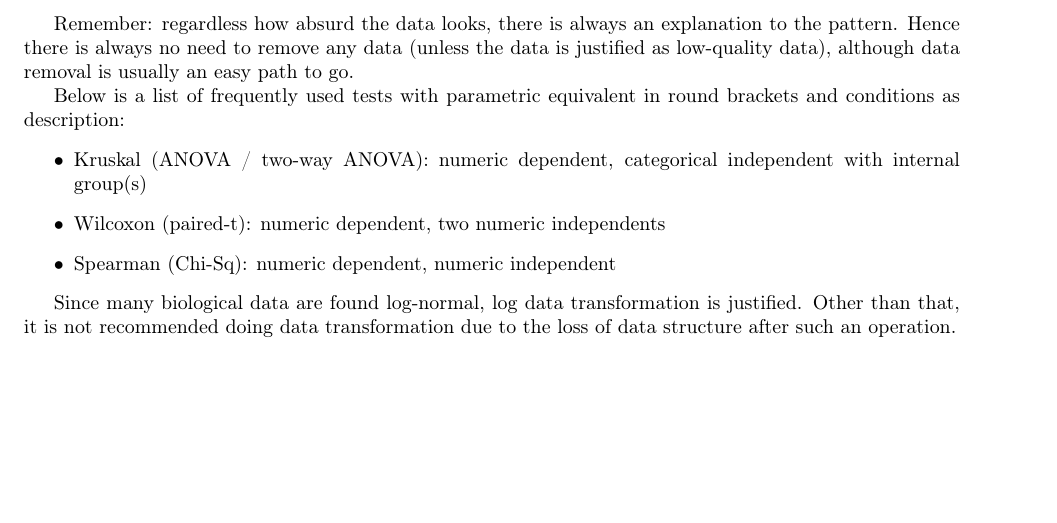
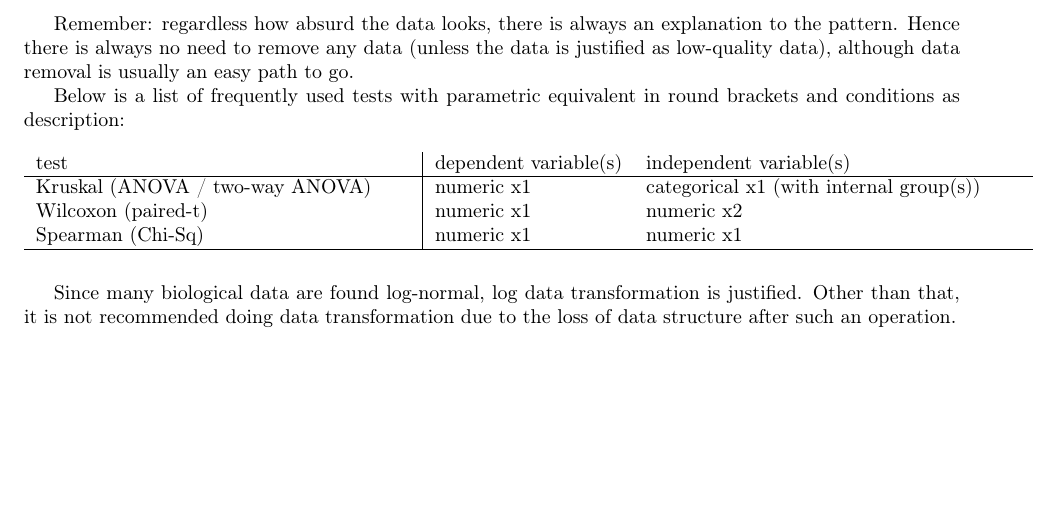
Before and after one commit to ph-u/R_statistics, a LaTeX document (parts/choice.tex): part of the page, cut so that both start at the same text. Compiled offline with pdfLaTeX.

Commit message:
make choose stat test clearer

```diff
--- a/parts/choice.tex
+++ b/parts/choice.tex
@@ -21,12 +21,13 @@ This step should ideally be planned before collecting any data, with details of
 
 Remember: regardless how absurd the data looks, there is always an explanation to the pattern.  Hence there is always no need to remove any data (unless the data is justified as low-quality data), although data removal is usually an easy path to go.
 
-Below is a list of frequently used tests with parametric equivalent in round brackets and conditions as description:
-\begin{itemize}
-    \item Kruskal (ANOVA / two-way ANOVA): numeric dependent, categorical independent with internal group(s)
-    \item Wilcoxon (paired-t): numeric dependent, two numeric independents
-    \item Spearman (Chi-Sq): numeric dependent, numeric independent
-\end{itemize}
+Below is a list of frequently used tests with parametric equivalent in round brackets and conditions as description:\\\\
+\begin{tabular}{p{.4\linewidth}|p{.2\linewidth}p{.4\linewidth}}
+    test & dependent variable(s) & independent variable(s)\\\hline
+    Kruskal (ANOVA / two-way ANOVA) & numeric x1 & categorical x1 (with internal group(s)) \\
+    Wilcoxon (paired-t) & numeric x1 & numeric x2 \\
+    Spearman (Chi-Sq) & numeric x1 & numeric x1\\\hline
+\end{tabular}\\\\
 
 Since many biological data are found log-normal, log data transformation is justified.  Other than that, it is not recommended doing data transformation due to the loss of data structure after such an operation.
 
```
